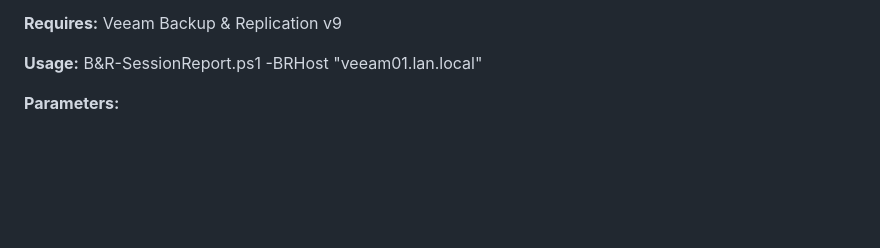
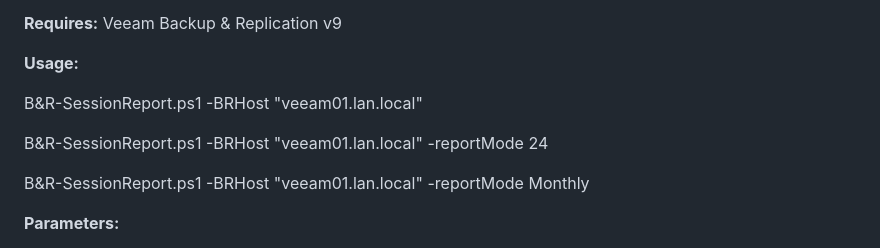
Before and after one commit to VeeamHub/powershell, a Markdown page: BR-SessionReport/README.md, the part around one of its changes. GitHub-like rendering; blank space fills up the shorter version.

Commit message:
fix Indentation, update Readme

```diff
--- a/BR-SessionReport/README.md
+++ b/BR-SessionReport/README.md
@@ -19,6 +23,12 @@ THE SOFTWARE IS PROVIDED "AS IS", WITHOUT WARRANTY OF ANY KIND, EXPRESS OR IMPLI
 **Requires:** Veeam Backup & Replication v9
 
-**Usage:** B&R-SessionReport.ps1 -BRHost "veeam01.lan.local"
+**Usage:**
+
+B&R-SessionReport.ps1 -BRHost "veeam01.lan.local"
+
+B&R-SessionReport.ps1 -BRHost "veeam01.lan.local" -reportMode 24
+
+B&R-SessionReport.ps1 -BRHost "veeam01.lan.local" -reportMode Monthly
 
 **Parameters:**
 
```
Also changed, not shown: other parts of BR-SessionReport/README.md (+4 -0 lines), BR-SessionReport/Media/ReportExample.png (added), 1 other file.
